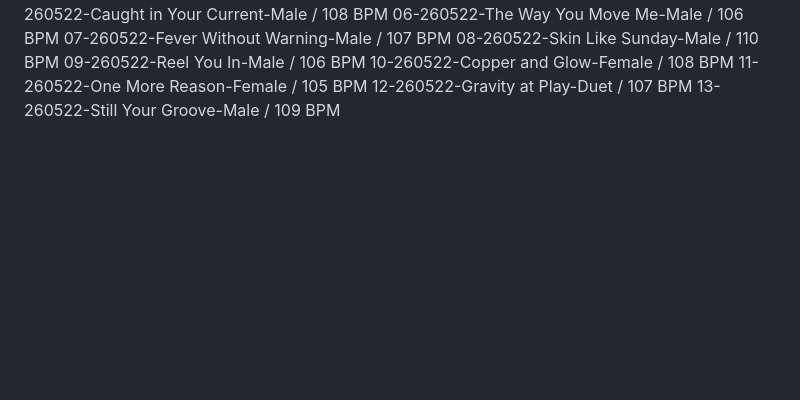
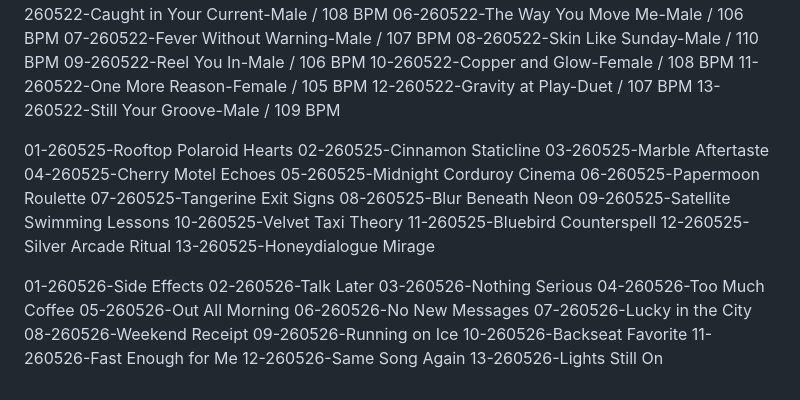
Before and after one commit to gm0519/yt-localizer, a Markdown page: lafiena/lafiena-track-title-history.md, the part around the change. Rendered like a GitHub page; blank space fills up the shorter version.

Commit message:
Add new track titles to history
Added new track titles for dates 260525 and 260526.

```diff
--- a/lafiena/lafiena-track-title-history.md
+++ b/lafiena/lafiena-track-title-history.md
@@ -377,3 +377,32 @@
 11-260522-One More Reason-Female / 105 BPM
 12-260522-Gravity at Play-Duet / 107 BPM
 13-260522-Still Your Groove-Male / 109 BPM
+
+
+01-260525-Rooftop Polaroid Hearts
+02-260525-Cinnamon Staticline
+03-260525-Marble Aftertaste
+04-260525-Cherry Motel Echoes
+05-260525-Midnight Corduroy Cinema
+06-260525-Papermoon Roulette
+07-260525-Tangerine Exit Signs
+08-260525-Blur Beneath Neon
+09-260525-Satellite Swimming Lessons
+10-260525-Velvet Taxi Theory
+11-260525-Bluebird Counterspell
+12-260525-Silver Arcade Ritual
+13-260525-Honeydialogue Mirage
+
+01-260526-Side Effects
+02-260526-Talk Later
+03-260526-Nothing Serious
+04-260526-Too Much Coffee
+05-260526-Out All Morning
+06-260526-No New Messages
+07-260526-Lucky in the City
+08-260526-Weekend Receipt
+09-260526-Running on Ice
+10-260526-Backseat Favorite
+11-260526-Fast Enough for Me
+12-260526-Same Song Again
+13-260526-Lights Still On
```
